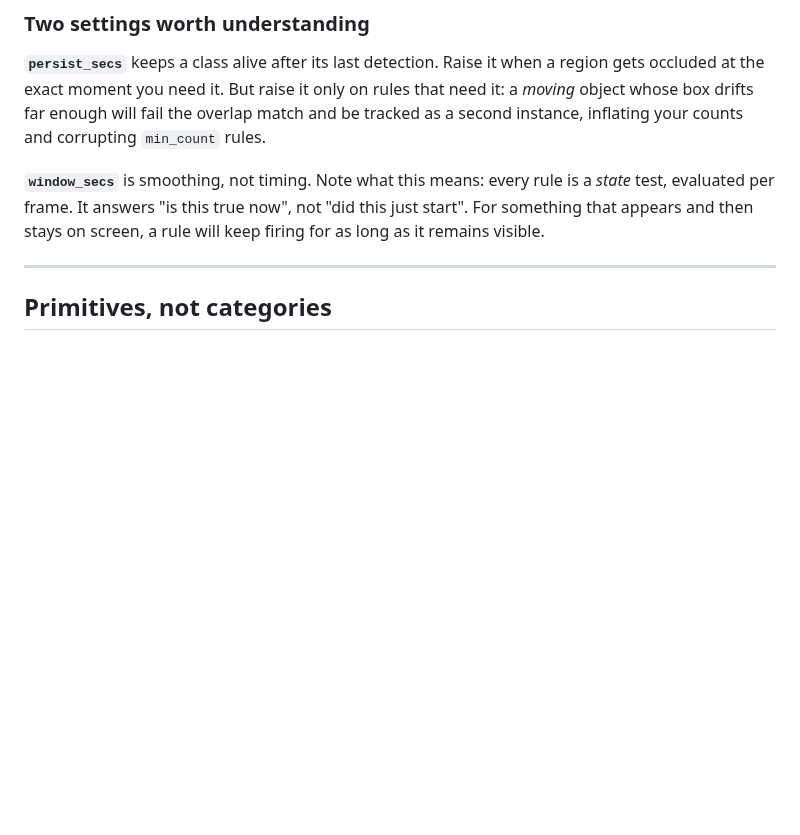
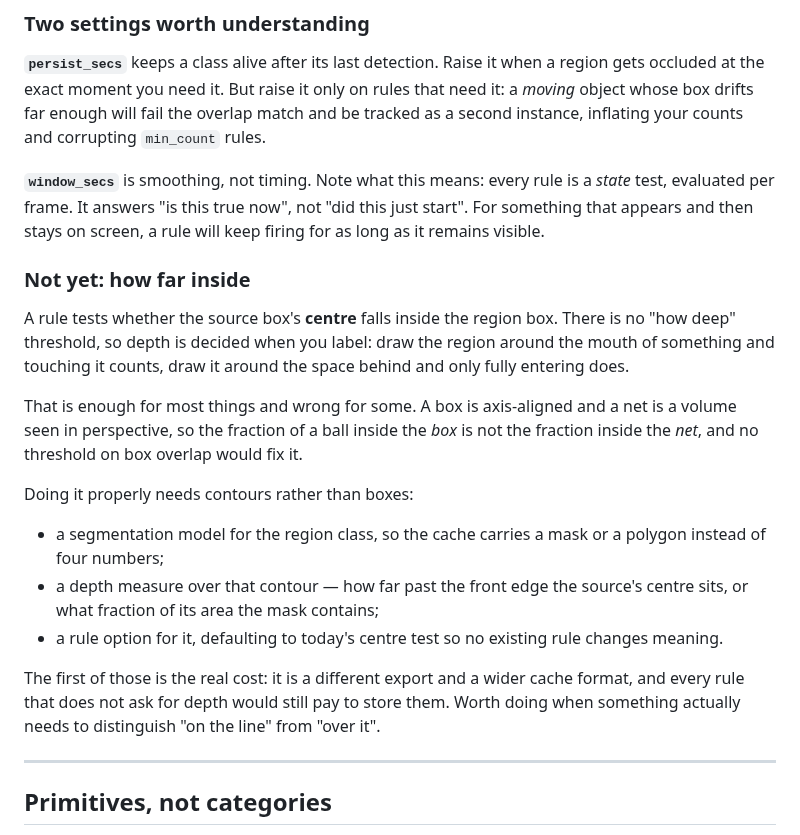
Before and after one commit to Aseiel/VideoHighlighter, a Markdown page: docs/DETECTION-GUIDE.md, the part around the change. Drawn GitHub-style; blank space fills up the shorter version.

Commit message:
docs: show the rules editor, and write down what depth would take
Three things, one commit.

The composition section now carries a screenshot of the rules editor holding
the same three rules the example describes, so the YAML and the app agree and a
reader can see where these are edited and run.

The detection guide gains "Not yet: how far inside". A rule tests whether the
source's centre is inside the region box, so depth lives in how the region was
labelled — fine for most things, wrong for a net, which is a volume seen in
perspective where box overlap says nothing about how far in the ball is.

Doing it properly needs contours: a segmentation model so the cache carries a
mask, a depth measure over that contour, and a rule option defaulting to
today's centre test. The mask is the real cost — a different export and a wider
cache that every rule pays for. Written down rather than built, since nothing
needs to tell "on the line" from "over it" yet.

```diff
--- a/docs/DETECTION-GUIDE.md
+++ b/docs/DETECTION-GUIDE.md
@@ -144,6 +144,32 @@ a *state* test, evaluated per frame. It answers "is this true now", not "did
 this just start". For something that appears and then stays on screen, a rule
 will keep firing for as long as it remains visible.
 
+### Not yet: how far inside
+
+A rule tests whether the source box's **centre** falls inside the region box.
+There is no "how deep" threshold, so depth is decided when you label: draw the
+region around the mouth of something and touching it counts, draw it around the
+space behind and only fully entering does.
+
+That is enough for most things and wrong for some. A box is axis-aligned and a
+net is a volume seen in perspective, so the fraction of a ball inside the
+*box* is not the fraction inside the *net*, and no threshold on box overlap
+would fix it.
+
+Doing it properly needs contours rather than boxes:
+
+- a segmentation model for the region class, so the cache carries a mask or a
+  polygon instead of four numbers;
+- a depth measure over that contour — how far past the front edge the source's
+  centre sits, or what fraction of its area the mask contains;
+- a rule option for it, defaulting to today's centre test so no existing rule
+  changes meaning.
+
+The first of those is the real cost: it is a different export and a wider cache
+format, and every rule that does not ask for depth would still pay to store
+them. Worth doing when something actually needs to distinguish "on the line"
+from "over it".
+
 ---
 
 ## Primitives, not categories
```
Also changed, not shown: README.md (+7 -3 lines), assets/Composition_Engine.png (added).
